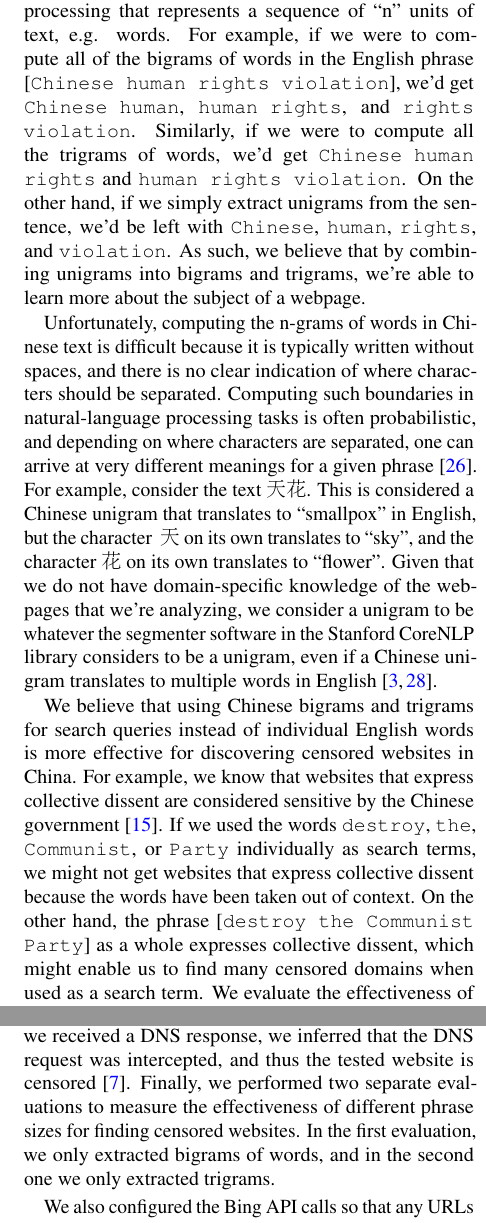
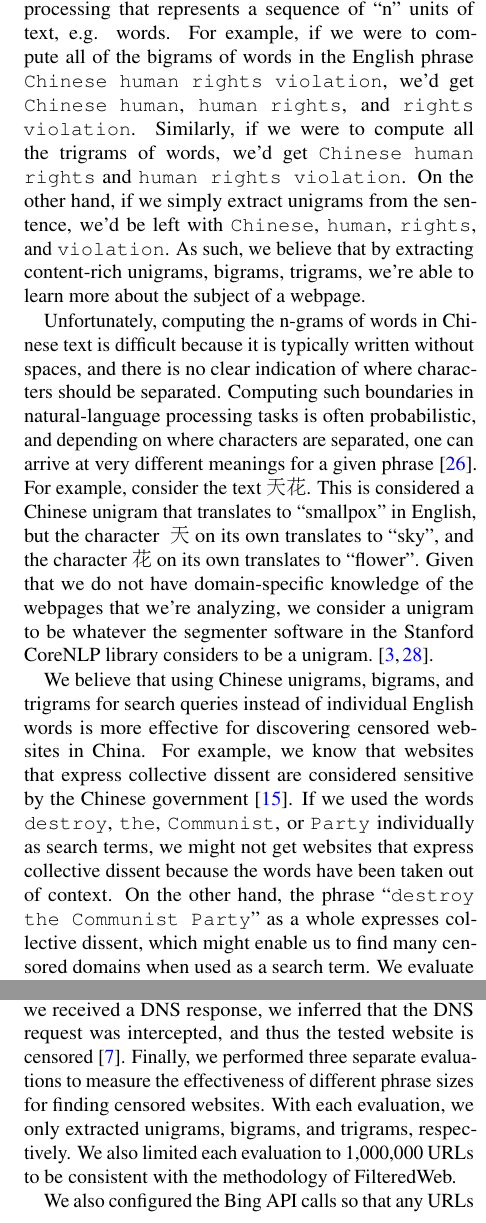
Before and after one commit to ahounsel/auto-blocklist, a LaTeX document (paper/foci/paper.tex, which reads paper/foci/approach.tex, paper/foci/evaluation.tex): two parts of the columns of pages 3 and 4 of 8, joined at a grey line, cut so that both start at the same text. Compiled offline with pdfLaTeX; a LaTeX package or settings file that is missing is left out.

Commit message:
Add unigram evaluation to text (except for results)

```diff
--- a/paper/foci/approach.tex
+++ b/paper/foci/approach.tex
@@ -21,16 +21,16 @@ approach beyond the state of the art.
 \subsection{Extracting multi-word phrases}
 An n-gram is a building block for natural-language processing that
 represents a sequence of ``n'' units of text, e.g. words. For example,
-if we were to compute all of the bigrams of words in the English phrase
-[\texttt{Chinese human rights violation}], we'd get \texttt{Chinese
-human}, \texttt{human rights}, and \texttt{rights violation}. Similarly,
-if we were to compute all the trigrams of words, we'd get
-\texttt{Chinese human rights} and \texttt{human rights violation}. On the
-other hand, if we simply extract unigrams from the sentence,
-we'd be left with \texttt{Chinese}, \texttt{human}, \texttt{rights}, and
-\texttt{violation}. As such, we believe that by combining unigrams
-into bigrams and trigrams, we're able to learn more about the subject
-of a webpage.
+if we were to compute all of the bigrams of words in the English
+phrase \texttt{Chinese human rights violation}, we'd get
+\texttt{Chinese human}, \texttt{human rights}, and \texttt{rights
+violation}. Similarly, if we were to compute all the trigrams of
+words, we'd get \texttt{Chinese human rights} and \texttt{human rights
+violation}. On the other hand, if we simply extract unigrams from the
+sentence, we'd be left with \texttt{Chinese}, \texttt{human},
+\texttt{rights}, and \texttt{violation}. As such, we believe that by
+extracting content-rich unigrams, bigrams, trigrams, we're able to
+learn more about the subject of a webpage.
 
 Unfortunately, computing the n-grams of words in Chinese text is
 difficult because it is typically written without spaces, and there is
@@ -47,10 +47,9 @@ character \begin{CJK*}{UTF8}{gbsn}花\end{CJK*} on its own translates
 to ``flower''. Given that we do not have domain-specific knowledge of
 the webpages that we're analyzing, we consider a unigram to be
 whatever the segmenter software in the Stanford CoreNLP library considers to be
-a unigram, even if a Chinese unigram translates to multiple words in
-English~\cite{tseng2005conditional, chang2008optimizing}.
+a unigram.~\cite{tseng2005conditional, chang2008optimizing}.
 
-We believe that using Chinese bigrams and trigrams for search queries
+We believe that using Chinese unigrams, bigrams, and trigrams for search queries
 instead of individual English words is more effective for discovering
 censored websites in China. For example, we know that websites that
 express collective dissent are considered sensitive by the Chinese
@@ -76,3 +74,4 @@ a given phrase across all documents in the
+for the frequency of a given phrase across all documents in the
 corpus~\cite{phrasefinder}. Finally, we multiply the term frequency by
 the inverse of the document frequency. The resulting score gives us an
 idea of how important a given Chinese phrase is to a webpage.
--- a/paper/foci/evaluation.tex
+++ b/paper/foci/evaluation.tex
@@ -22,11 +22,12 @@ sending a DNS request to a set of controlled IP addresses in China
 that don't belong to DNS servers. As with FilteredWeb, if we
 received a DNS response, we inferred that the DNS request was
 intercepted, and thus the tested website is
-censored~\cite{darer2017filteredweb}. Finally, we performed two
+censored~\cite{darer2017filteredweb}. Finally, we performed three
 separate evaluations to measure the effectiveness of different phrase
-sizes for finding censored websites. In the first evaluation, we only
-extracted bigrams of words, and in the second one we only extracted
-trigrams.
+sizes for finding censored websites. With each evaluation, we only
+extracted unigrams, bigrams, and trigrams, respectively. We also limited
+each evaluation to 1,000,000 URLs to be consistent with the
+methodology of FilteredWeb.
 
 We also configured the Bing API calls so that any URLs from Blogspot,
 Facebook, Twitter, YouTube, and Tumblr would be ignored. We did this
```
Also changed, not shown: paper/foci/abstract.tex (+1 -1 lines), paper/foci/conclusion.tex (+2 -2 lines), paper/foci/introduction.tex (+4 -4 lines), paper/foci/paper.tex (+0 -91 lines), paper/foci/paper.pdf, paper/foci/approach.tex (15 more changed lines).
